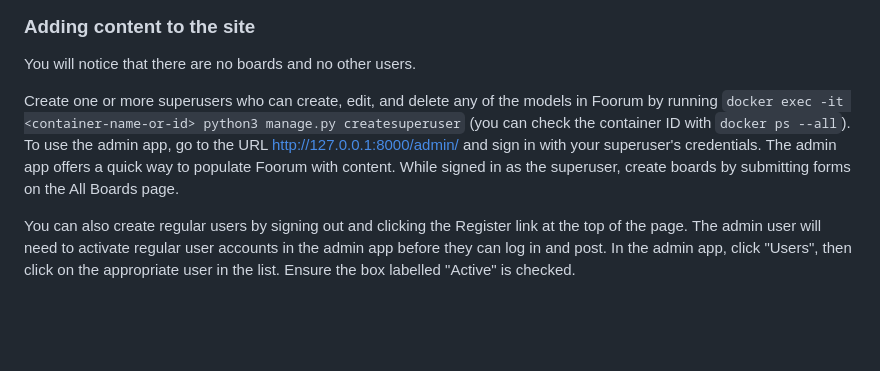
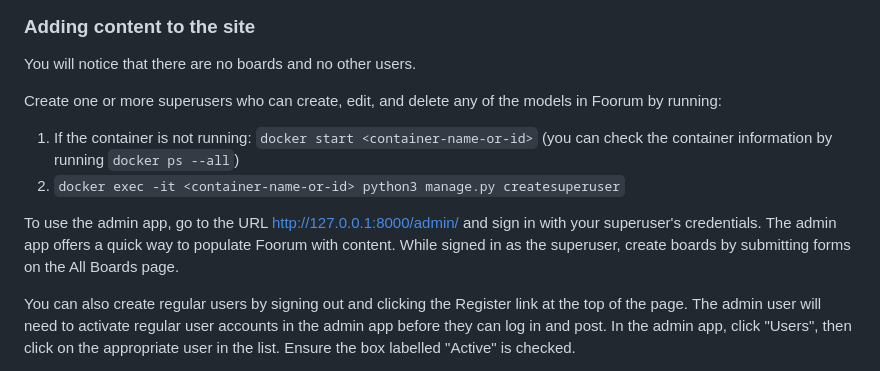
Before and after one commit to Zproom/Foorum, a Markdown page: README.md, the part around the change. Rendered like a GitHub page; blank space fills up the shorter version.

Commit message:
Add more docker steps to README

```diff
--- a/README.md
+++ b/README.md
@@ -28,7 +28,12 @@ The app will be available at: http://localhost:8000.
 
 You will notice that there are no boards and no other users.
 
-Create one or more superusers who can create, edit, and delete any of the models in Foorum by running `docker exec -it <container-name-or-id> python3 manage.py createsuperuser` (you can check the container ID with `docker ps --all`). To use the admin app, go to the URL http://127.0.0.1:8000/admin/ and sign in with your superuser's credentials. The admin app offers a quick way to populate Foorum with content. While signed in as the superuser, create boards by submitting forms on the All Boards page.
+Create one or more superusers who can create, edit, and delete any of the models in Foorum by running:
+
+1. If the container is not running: `docker start <container-name-or-id>` (you can check the container information by running `docker ps --all`)
+2. `docker exec -it <container-name-or-id> python3 manage.py createsuperuser`
+
+To use the admin app, go to the URL http://127.0.0.1:8000/admin/ and sign in with your superuser's credentials. The admin app offers a quick way to populate Foorum with content. While signed in as the superuser, create boards by submitting forms on the All Boards page.
 
 You can also create regular users by signing out and clicking the Register link at the top of the page. The admin user will need to activate regular user accounts in the admin app before they can log in and post. In the admin app, click "Users", then click on the appropriate user in the list. Ensure the box labelled "Active" is checked.
 
```
